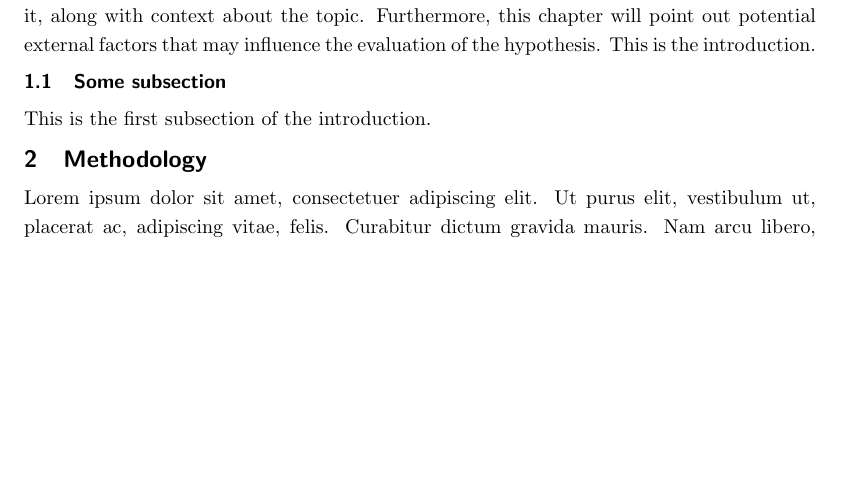
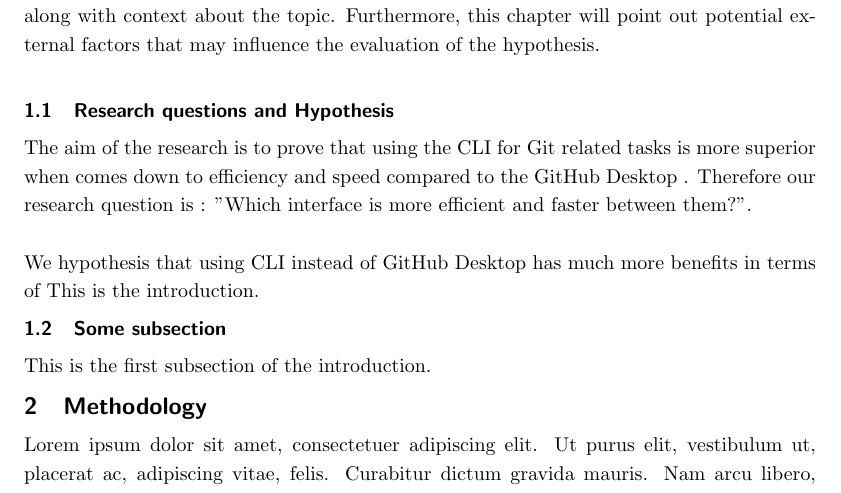
Before and after one commit to BurovDanil/ARDAResearch, a LaTeX document (ResearchPaper/BurovRaffaeli.tex): part of page 5 of 7, cut so that both start at the same text, the shorter picture padded with empty space. Compiled offline with pdfLaTeX.

Commit message:
started Research question and hypothesis

```diff
--- a/ResearchPaper/BurovRaffaeli.tex
+++ b/ResearchPaper/BurovRaffaeli.tex
@@ -46,11 +46,16 @@
 	\pagenumbering{arabic}
 
 	\section{Introduction}
-	The purpose of this chapter is to provide the research question and the importance of it, along with context about the topic. Furthermore, this chapter will point out potential external factors that may influence the evaluation of the hypothesis.
+	The purpose of this chapter is to provide the research question and the importance of it, along with context about the topic. Furthermore, this chapter will point out potential external factors that may influence the evaluation of the hypothesis. \\
 	%(Context and background)git history%
 	%CLI and GUI%
 	%Reasearch question%
 	%hypothesis -> X -> Y potential C's and I's%
+	\subsection{Research questions and Hypothesis}
+	The aim of the research is to prove that using the CLI for Git related tasks is more superior when comes down to efficiency and speed compared to the GitHub Desktop . Therefore our research question is : "Which interface is more efficient and faster between them?".\\
+
+	%%here we stopped---------
+	We hypothesis that using CLI instead of GitHub Desktop has much more benefits in terms of
 	%result evaluation%
 	This is the introduction.
 	\subsection{Some subsection}
```
Also changed, not shown: ResearchPaper/BurovRaffaeli.pdf, 4 other files.
